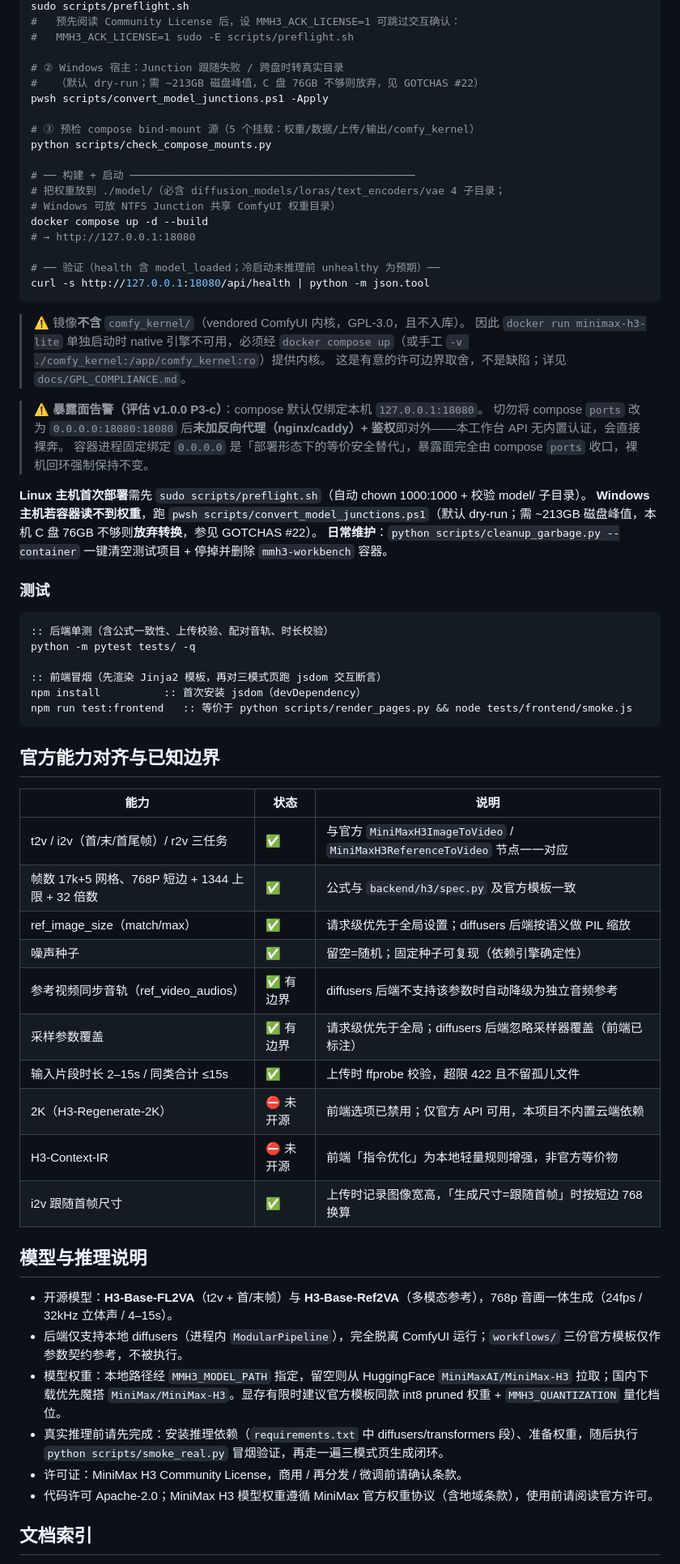
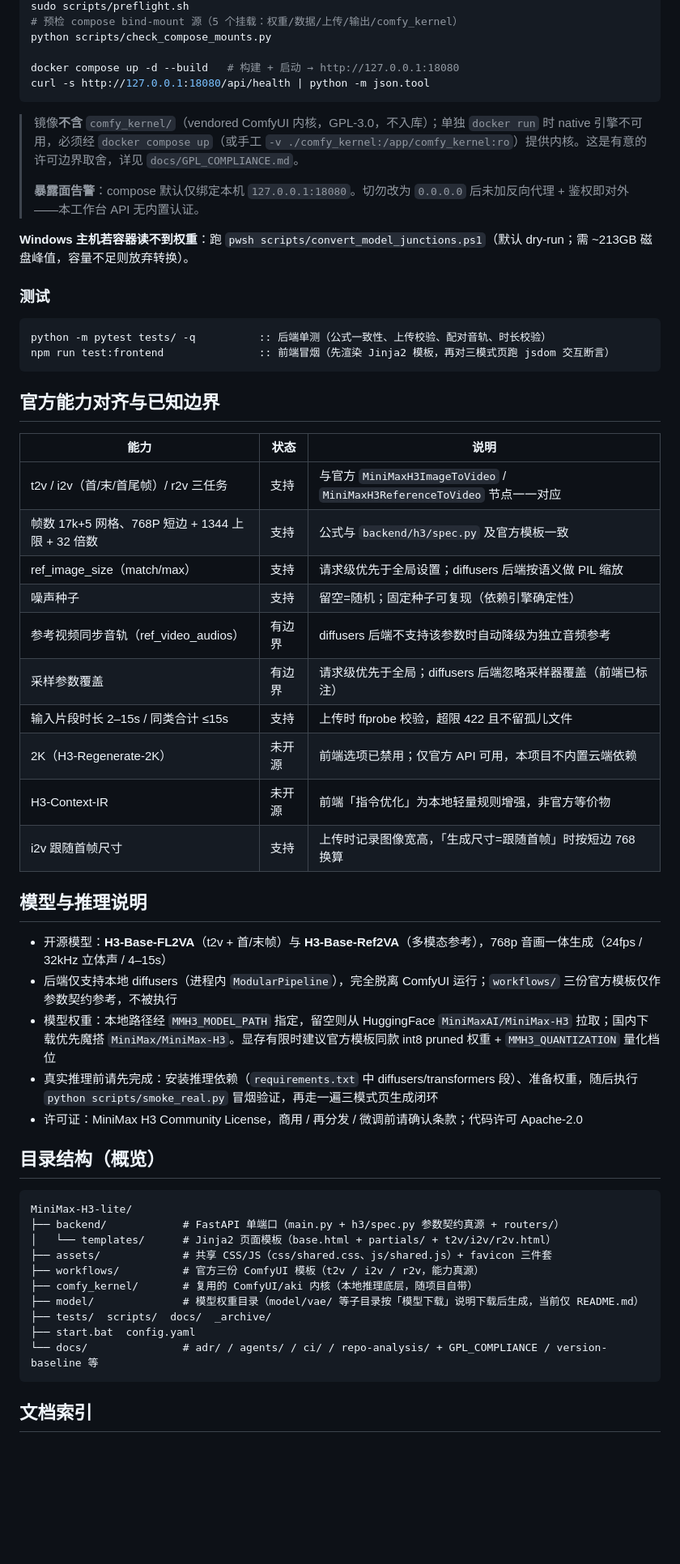
Before and after one commit to ReSerendipity/MiniMax-H3-Lite, a Markdown page: README.md, the part around one of its changes. Shown at 81% size. Drawn GitHub-style; blank space fills up the shorter version.

Commit message:
docs(readme): 公开仓库向重写（三模式页定位与能力对齐表）
Signed-off-by: ReSerendipity <zengyangc@outlook.com>

````diff
--- a/README.md
+++ b/README.md
@@ -73,71 +47,61 @@ python -m uvicorn backend.main:app --port 18080
 sudo scripts/preflight.sh
-#   预先阅读 Community License 后，设 MMH3_ACK_LICENSE=1 可跳过交互确认：
-#   MMH3_ACK_LICENSE=1 sudo -E scripts/preflight.sh
-
-# ② Windows 宿主：Junction 跟随失败 / 跨盘时转真实目录
-#   （默认 dry-run；需 ~213GB 磁盘峰值，C 盘 76GB 不够则放弃，见 GOTCHAS #22）
-pwsh scripts/convert_model_junctions.ps1 -Apply
-
-# ③ 预检 compose bind-mount 源（5 个挂载：权重/数据/上传/输出/comfy_kernel）
+# 预检 compose bind-mount 源（5 个挂载：权重/数据/上传/输出/comfy_kernel）
 python scripts/check_compose_mounts.py
 
-# ── 构建 + 启动 ─────────────────────────────────────────────
-# 把权重放到 ./model/（必含 diffusion_models/loras/text_encoders/vae 4 子目录；
-# Windows 可放 NTFS Junction 共享 ComfyUI 权重目录）
-docker compose up -d --build
-# → http://127.0.0.1:18080
-
-# ── 验证（health 含 model_loaded；冷启动未推理前 unhealthy 为预期）──
+docker compose up -d --build   # 构建 + 启动 → http://127.0.0.1:18080
 curl -s http://127.0.0.1:18080/api/health | python -m json.tool
 ```
 
-> ⚠️ 镜像**不含** `comfy_kernel/`（vendored ComfyUI 内核，GPL-3.0，且不入库）。
-> 因此 `docker run minimax-h3-lite` 单独启动时 native 引擎不可用，必须经
-> `docker compose up`（或手工 `-v ./comfy_kernel:/app/comfy_kernel:ro`）提供内核。
-> 这是有意的许可边界取舍，不是缺陷；详见 `docs/GPL_COMPLIANCE.md`。
+> 镜像**不含** `comfy_kernel/`（vendored ComfyUI 内核，GPL-3.0，不入库）；单独 `docker run` 时 native 引擎不可用，必须经 `docker compose up`（或手工 `-v ./comfy_kernel:/app/comfy_kernel:ro`）提供内核。这是有意的许可边界取舍，详见 `docs/GPL_COMPLIANCE.md`。
+>
+> **暴露面告警**：compose 默认仅绑定本机 `127.0.0.1:18080`。切勿改为 `0.0.0.0` 后未加反向代理 + 鉴权即对外——本工作台 API 无内置认证。
 
-> ⚠️ **暴露面告警（评估 v1.0.0 P3-c）**：compose 默认仅绑定本机 `127.0.0.1:18080`。
-> 切勿将 compose `ports` 改为 `0.0.0.0:18080:18080` 后**未加反向代理（nginx/caddy）+ 鉴权**即对外——本工作台 API 无内置认证，会直接裸奔。
-> 容器进程固定绑定 `0.0.0.0` 是「部署形态下的等价安全替代」，暴露面完全由 compose `ports` 收口，裸机回环强制保持不变。
-
-**Linux 主机首次部署**需先 `sudo scripts/preflight.sh`（自动 chown 1000:1000 + 校验 model/ 子目录）。
-**Windows 主机若容器读不到权重**，跑 `pwsh scripts/convert_model_junctions.ps1`（默认 dry-run；需 ~213GB 磁盘峰值，本机 C 盘 76GB 不够则**放弃转换**，参见 GOTCHAS #22）。
-**日常维护**：`python scripts/cleanup_garbage.py --container` 一键清空测试项目 + 停掉并删除 `mmh3-workbench` 容器。
+**Windows 主机若容器读不到权重**：跑 `pwsh scripts/convert_model_junctions.ps1`（默认 dry-run；需 ~213GB 磁盘峰值，容量不足则放弃转换）。
 
 ### 测试
 
 ```bat
-:: 后端单测（含公式一致性、上传校验、配对音轨、时长校验）
-python -m pytest tests/ -q
-
-:: 前端冒烟（先渲染 Jinja2 模板，再对三模式页跑 jsdom 交互断言）
-npm install          :: 首次安装 jsdom（devDependency）
-npm run test:frontend   :: 等价于 python scripts/render_pages.py && node tests/frontend/smoke.js
+python -m pytest tests/ -q          :: 后端单测（公式一致性、上传校验、配对音轨、时长校验）
+npm run test:frontend               :: 前端冒烟（先渲染 Jinja2 模板，再对三模式页跑 jsdom 交互断言）
 ```
 
 ## 官方能力对齐与已知边界
 
 | 能力 | 状态 | 说明 |
 |---|---|---|
-| t2v / i2v（首/末/首尾帧）/ r2v 三任务 | ✅ | 与官方 `MiniMaxH3ImageToVideo` / `MiniMaxH3ReferenceToVideo` 节点一一对应 |
-| 帧数 17k+5 网格、768P 短边 + 1344 上限 + 32 倍数 | ✅ | 公式与 `backend/h3/spec.py` 及官方模板一致 |
-| ref_image_size（match/max） | ✅ | 请求级优先于全局设置；diffusers 后端按语义做 PIL 缩放 |
-| 噪声种子 | ✅ | 留空=随机；固定种子可复现（依赖引擎确定性） |
-| 参考视频同步音轨（ref_video_audios） | ✅ 有边界 | diffusers 后端不支持该参数时自动降级为独立音频参考 |
-| 采样参数覆盖 | ✅ 有边界 | 请求级优先于全局；diffusers 后端忽略采样器覆盖（前端已标注） |
-| 输入片段时长 2–15s / 同类合计 ≤15s | ✅ | 上传时 ffprobe 校验，超限 422 且不留孤儿文件 |
-| 2K（H3-Regenerate-2K） | ⛔ 未开源 | 前端选项已禁用；仅官方 API 可用，本项目不内置云端依赖 |
-| H3-Context-IR | ⛔ 未开源 | 前端「指令优化」为本地轻量规则增强，非官方等价物 |
-| i2v 跟随首帧尺寸 | ✅ | 上传时记录图像宽高，「生成尺寸=跟随首帧」时按短边 768 换算 |
+| t2v / i2v（首/末/首尾帧）/ r2v 三任务 | 支持 | 与官方 `MiniMaxH3ImageToVideo` / `MiniMaxH3ReferenceToVideo` 节点一一对应 |
+| 帧数 17k+5 网格、768P 短边 + 1344 上限 + 32 倍数 | 支持 | 公式与 `backend/h3/spec.py` 及官方模板一致 |
+| ref_image_size（match/max） | 支持 | 请求级优先于全局设置；diffusers 后端按语义做 PIL 缩放 |
+| 噪声种子 | 支持 | 留空=随机；固定种子可复现（依赖引擎确定性） |
+| 参考视频同步音轨（ref_video_audios） | 有边界 | diffusers 后端不支持该参数时自动降级为独立音频参考 |
+| 采样参数覆盖 | 有边界 | 请求级优先于全局；diffusers 后端忽略采样器覆盖（前端已标注） |
+| 输入片段时长 2–15s / 同类合计 ≤15s | 支持 | 上传时 ffprobe 校验，超限 422 且不留孤儿文件 |
+| 2K（H3-Regenerate-2K） | 未开源 | 前端选项已禁用；仅官方 API 可用，本项目不内置云端依赖 |
+| H3-Context-IR | 未开源 | 前端「指令优化」为本地轻量规则增强，非官方等价物 |
+| i2v 跟随首帧尺寸 | 支持 | 上传时记录图像宽高，「生成尺寸=跟随首帧」时按短边 768 换算 |
 
 ## 模型与推理说明
 
-- 开源模型：**H3-Base-FL2VA**（t2v + 首/末帧）与 **H3-Base-Ref2VA**（多模态参考），768p 音画一体生成（24fps / 32kHz 立体声 / 4–15s）。
-- 后端仅支持本地 diffusers（进程内 `ModularPipeline`），完全脱离 ComfyUI 运行；`workflows/` 三份官方模板仅作参数契约参考，不被执行。
-- 模型权重：本地路径经 `MMH3_MODEL_PATH` 指定，留空则从 HuggingFace `MiniMaxAI/MiniMax-H3` 拉取；国内下载优先魔搭 `MiniMax/MiniMax-H3`。显存有限时建议官方模板同款 int8 pruned 权重 + `MMH3_QUANTIZATION` 量化档位。
-- 真实推理前请先完成：安装推理依赖（`requirements.txt` 中 diffusers/transformers 段）、准备权重，随后执行 `python scripts/smoke_real.py` 冒烟验证，再走一遍三模式页生成闭环。
-- 许可证：MiniMax H3 Community License，商用 / 再分发 / 微调前请确认条款。
-- 代码许可 Apache-2.0；MiniMax H3 模型权重遵循 MiniMax 官方权重协议（含地域条款），使用前请阅读官方许可。
+- 开源模型：**H3-Base-FL2VA**（t2v + 首/末帧）与 **H3-Base-Ref2VA**（多模态参考），768p 音画一体生成（24fps / 32kHz 立体声 / 4–15s）
+- 后端仅支持本地 diffusers（进程内 `ModularPipeline`），完全脱离 ComfyUI 运行；`workflows/` 三份官方模板仅作参数契约参考，不被执行
+- 模型权重：本地路径经 `MMH3_MODEL_PATH` 指定，留空则从 HuggingFace `MiniMaxAI/MiniMax-H3` 拉取；国内下载优先魔搭 `MiniMax/MiniMax-H3`。显存有限时建议官方模板同款 int8 pruned 权重 + `MMH3_QUANTIZATION` 量化档位
+- 真实推理前请先完成：安装推理依赖（`requirements.txt` 中 diffusers/transformers 段）、准备权重，随后执行 `python scripts/smoke_real.py` 冒烟验证，再走一遍三模式页生成闭环
+- 许可证：MiniMax H3 Community License，商用 / 再分发 / 微调前请确认条款；代码许可 Apache-2.0
+
+## 目录结构（概览）
+
+```
+MiniMax-H3-lite/
+├── backend/            # FastAPI 单端口（main.py + h3/spec.py 参数契约真源 + routers/）
+│   └── templates/      # Jinja2 页面模板（base.html + partials/ + t2v/i2v/r2v.html）
+├── assets/             # 共享 CSS/JS（css/shared.css、js/shared.js）+ favicon 三件套
+├── workflows/          # 官方三份 ComfyUI 模板（t2v / i2v / r2v，能力真源）
+├── comfy_kernel/       # 复用的 ComfyUI/aki 内核（本地推理底层，随项目自带）
+├── model/              # 模型权重目录（model/vae/ 等子目录按「模型下载」说明下载后生成，当前仅 README.md）
+├── tests/  scripts/  docs/  _archive/
+├── start.bat  config.yaml
+└── docs/               # adr/ / agents/ / ci/ / repo-analysis/ + GPL_COMPLIANCE / version-baseline 等
+```
 
 ## 文档索引
 
````
Also changed, not shown: other parts of README.md (+18 -40 lines).
